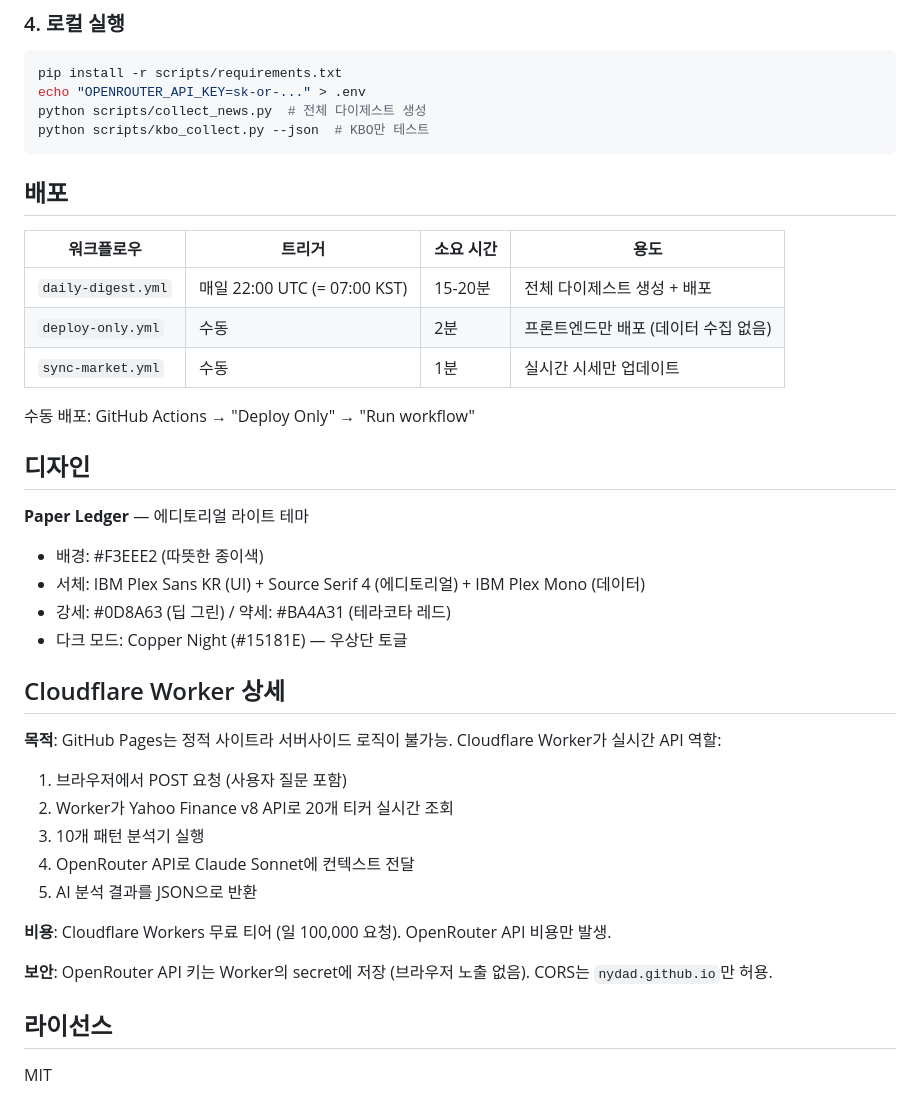
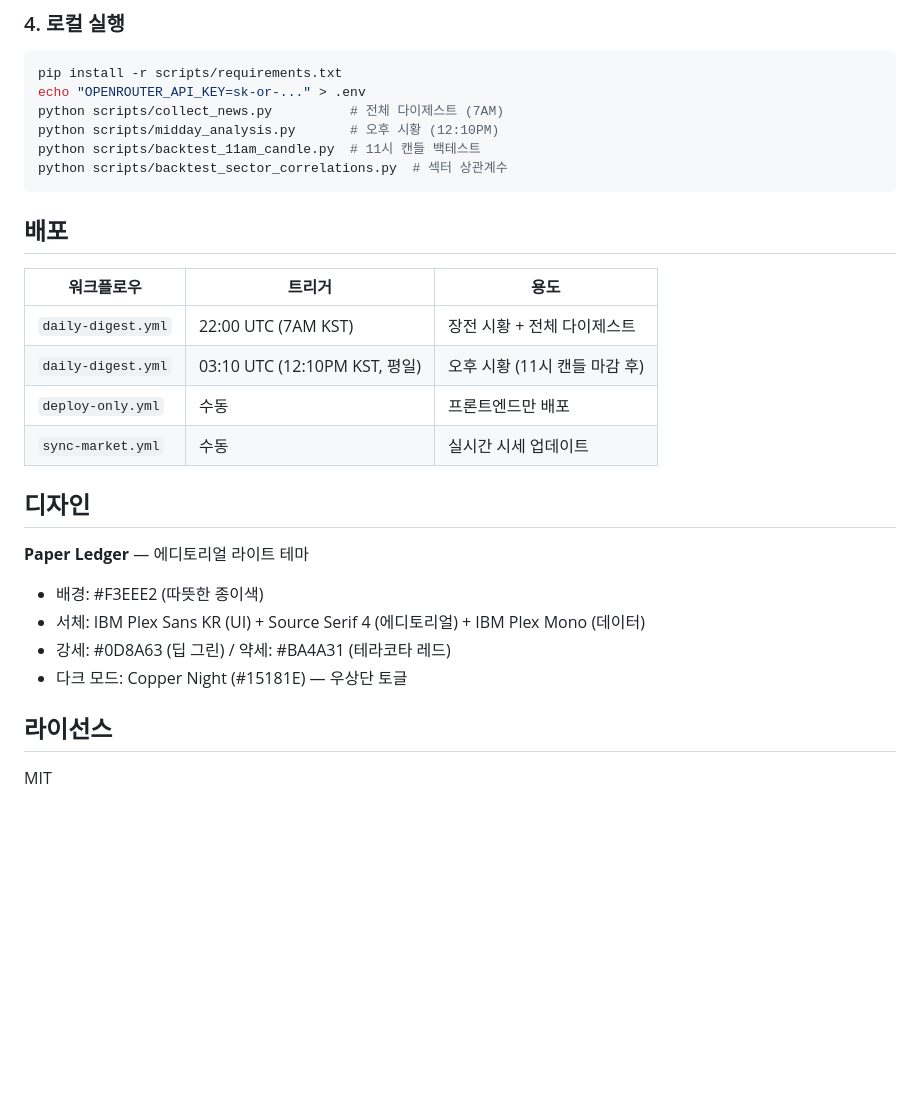
Before and after one commit to nydad/nydad-bot, a Markdown page: README.md, the part around one of its changes. Drawn GitHub-style; blank space fills up the shorter version.

````diff
--- a/README.md
+++ b/README.md
@@ -109,19 +145,20 @@ var INSIGHT_API = "https://nydad-insight-api.nydad.workers.dev";
 ```bash
 pip install -r scripts/requirements.txt
 echo "OPENROUTER_API_KEY=sk-or-..." > .env
-python scripts/collect_news.py  # 전체 다이제스트 생성
-python scripts/kbo_collect.py --json  # KBO만 테스트
+python scripts/collect_news.py          # 전체 다이제스트 (7AM)
+python scripts/midday_analysis.py       # 오후 시황 (12:10PM)
+python scripts/backtest_11am_candle.py  # 11시 캔들 백테스트
+python scripts/backtest_sector_correlations.py  # 섹터 상관계수
 ```
 
 ## 배포
 
-| 워크플로우 | 트리거 | 소요 시간 | 용도 |
-|-----------|--------|----------|------|
-| `daily-digest.yml` | 매일 22:00 UTC (= 07:00 KST) | 15-20분 | 전체 다이제스트 생성 + 배포 |
-| `deploy-only.yml` | 수동 | 2분 | 프론트엔드만 배포 (데이터 수집 없음) |
-| `sync-market.yml` | 수동 | 1분 | 실시간 시세만 업데이트 |
-
-수동 배포: GitHub Actions → "Deploy Only" → "Run workflow"
+| 워크플로우 | 트리거 | 용도 |
+|-----------|--------|------|
+| `daily-digest.yml` | 22:00 UTC (7AM KST) | 장전 시황 + 전체 다이제스트 |
+| `daily-digest.yml` | 03:10 UTC (12:10PM KST, 평일) | 오후 시황 (11시 캔들 마감 후) |
+| `deploy-only.yml` | 수동 | 프론트엔드만 배포 |
+| `sync-market.yml` | 수동 | 실시간 시세 업데이트 |
 
 ## 디자인
 
@@ -131,19 +168,6 @@ python scripts/kbo_collect.py --json  # KBO만 테스트
 - 강세: #0D8A63 (딥 그린) / 약세: #BA4A31 (테라코타 레드)
 - 다크 모드: Copper Night (#15181E) — 우상단 토글
 
-## Cloudflare Worker 상세
-
-**목적**: GitHub Pages는 정적 사이트라 서버사이드 로직이 불가능. Cloudflare Worker가 실시간 API 역할:
-1. 브라우저에서 POST 요청 (사용자 질문 포함)
-2. Worker가 Yahoo Finance v8 API로 20개 티커 실시간 조회
-3. 10개 패턴 분석기 실행
-4. OpenRouter API로 Claude Sonnet에 컨텍스트 전달
-5. AI 분석 결과를 JSON으로 반환
-
-**비용**: Cloudflare Workers 무료 티어 (일 100,000 요청). OpenRouter API 비용만 발생.
-
-**보안**: OpenRouter API 키는 Worker의 secret에 저장 (브라우저 노출 없음). CORS는 `nydad.github.io`만 허용.
-
 ## 라이선스
 
 MIT
````
Also changed, not shown: other parts of README.md (+82 -46 lines).
